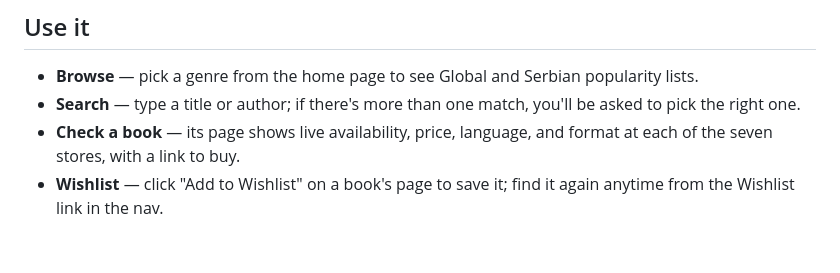
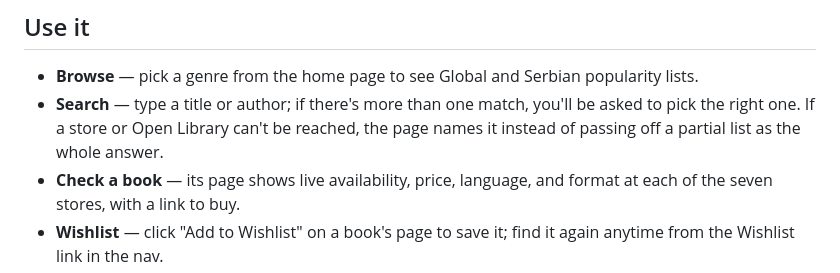
Before and after one commit to BrekicM/bookfinder, a Markdown page: README.md, the part around the change. Drawn GitHub-style; blank space fills up the shorter version.

Commit message:
no-mistakes(document): Document unreachable search sources in CONTEXT, README, ADR

```diff
--- a/README.md
+++ b/README.md
@@ -80,7 +80,9 @@ Ctrl+C.
 - **Browse** — pick a genre from the home page to see Global and Serbian
   popularity lists.
 - **Search** — type a title or author; if there's more than one match,
-  you'll be asked to pick the right one.
+  you'll be asked to pick the right one. If a store or Open Library
+  can't be reached, the page names it instead of passing off a partial
+  list as the whole answer.
 - **Check a book** — its page shows live availability, price, language, and
   format at each of the seven stores, with a link to buy.
 - **Wishlist** — click "Add to Wishlist" on a book's page to save it; find
```
Also changed, not shown: CONTEXT.md (+1 -1 lines), docs/adr/0013-name-unreachable-search-sources.md (added, +5 -0 lines).
